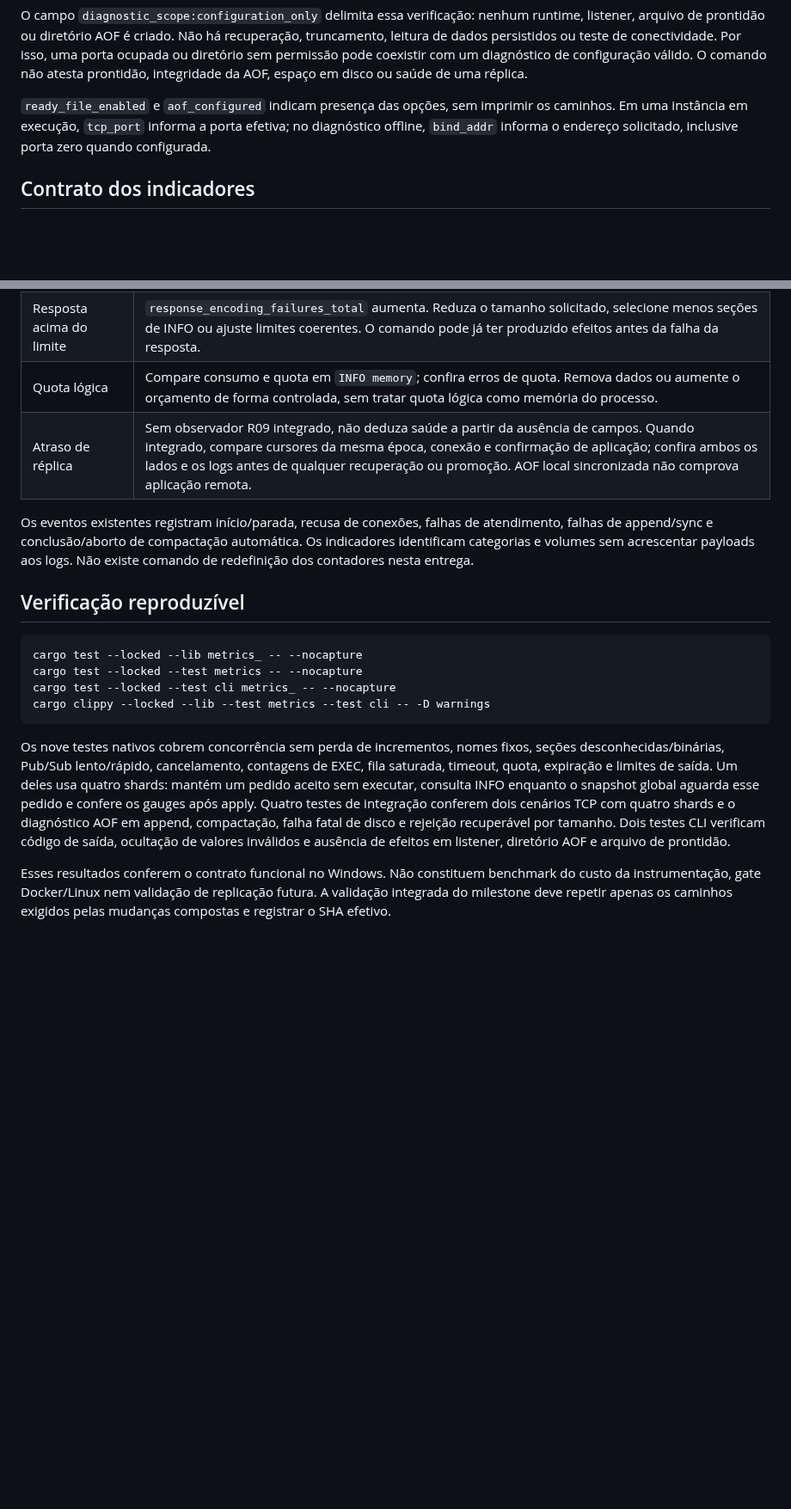
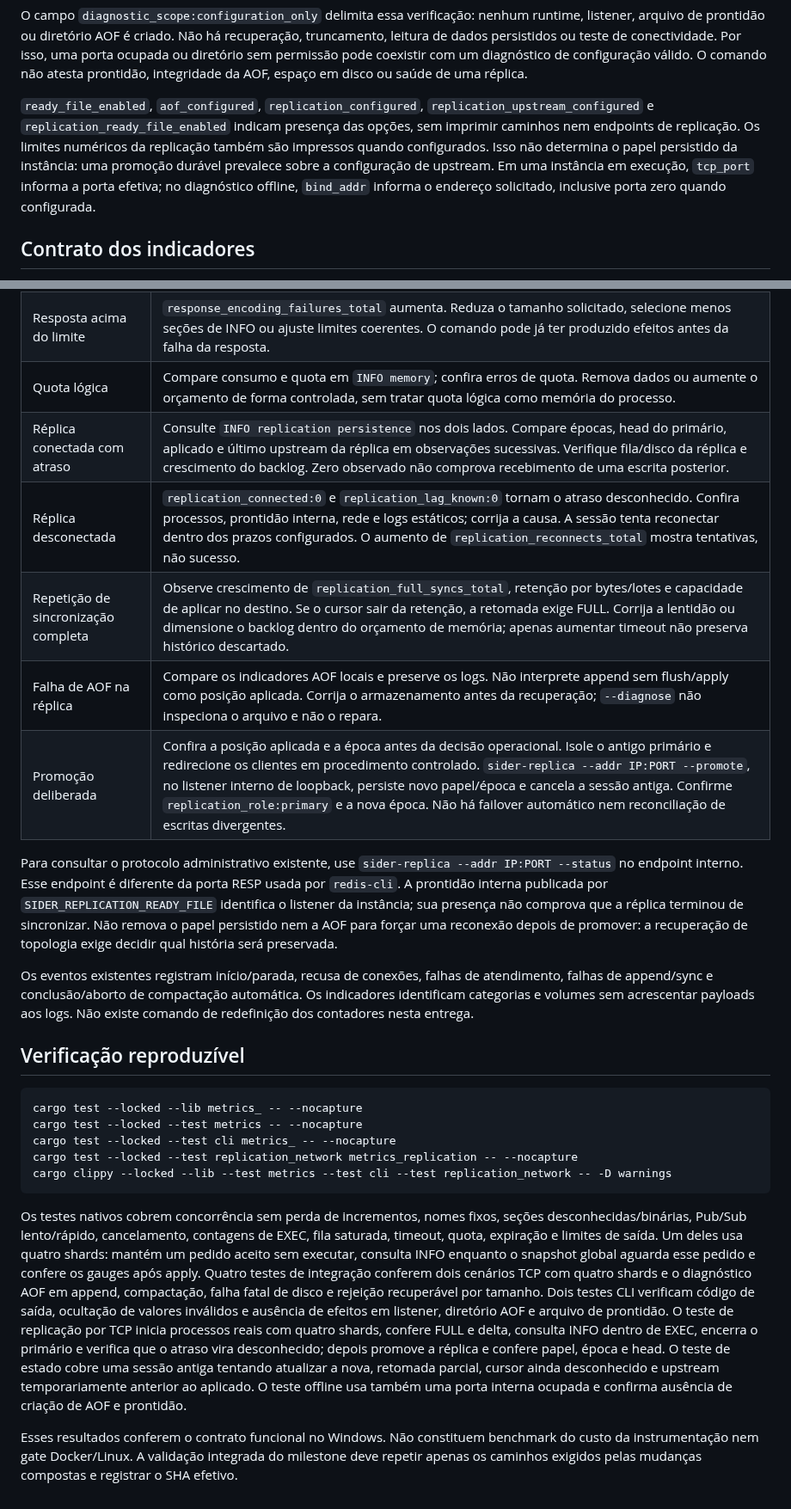
Before and after one commit to djairofilho/sider, a Markdown page: docs/metrics.md, 2 parts joined by grey strips. Shown at 86% size. GitHub-like rendering; blank space fills up the shorter version.

````diff
--- a/docs/metrics.md
+++ b/docs/metrics.md
@@ -67,8 +68,12 @@ conectividade. Por isso, uma porta ocupada ou diretório sem permissão pode
 coexistir com um diagnóstico de configuração válido. O comando não atesta
 prontidão, integridade da AOF, espaço em disco ou saúde de uma réplica.
 
-`ready_file_enabled` e `aof_configured` indicam presença das opções, sem imprimir
-os caminhos. Em uma instância em execução, `tcp_port` informa a porta efetiva;
+`ready_file_enabled`, `aof_configured`, `replication_configured`,
+`replication_upstream_configured` e `replication_ready_file_enabled` indicam
+presença das opções, sem imprimir caminhos nem endpoints de replicação. Os
+limites numéricos da replicação também são impressos quando configurados. Isso
+não determina o papel persistido da instância: uma promoção durável prevalece
+sobre a configuração de upstream. Em uma instância em execução, `tcp_port` informa a porta efetiva;
 no diagnóstico offline, `bind_addr` informa o endereço solicitado, inclusive
 porta zero quando configurada.
 
@@ -209,7 +254,19 @@ réplica saudável.
 | Cliente lento | Veja `client_write_timeouts_total`, `pubsub_evictions_total` e logs de prazo de escrita/assinante encerrado. Faça o consumidor drenar respostas e notificações; reconecte e refaça inscrições após encerramento. Uma fila maior só amplia a tolerância temporária. |
 | Resposta acima do limite | `response_encoding_failures_total` aumenta. Reduza o tamanho solicitado, selecione menos seções de INFO ou ajuste limites coerentes. O comando pode já ter produzido efeitos antes da falha da resposta. |
 | Quota lógica | Compare consumo e quota em `INFO memory`; confira erros de quota. Remova dados ou aumente o orçamento de forma controlada, sem tratar quota lógica como memória do processo. |
-| Atraso de réplica | Sem observador R09 integrado, não deduza saúde a partir da ausência de campos. Quando integrado, compare cursores da mesma época, conexão e confirmação de aplicação; confira ambos os lados e os logs antes de qualquer recuperação ou promoção. AOF local sincronizada não comprova aplicação remota. |
+| Réplica conectada com atraso | Consulte `INFO replication persistence` nos dois lados. Compare épocas, head do primário, aplicado e último upstream da réplica em observações sucessivas. Verifique fila/disco da réplica e crescimento do backlog. Zero observado não comprova recebimento de uma escrita posterior. |
+| Réplica desconectada | `replication_connected:0` e `replication_lag_known:0` tornam o atraso desconhecido. Confira processos, prontidão interna, rede e logs estáticos; corrija a causa. A sessão tenta reconectar dentro dos prazos configurados. O aumento de `replication_reconnects_total` mostra tentativas, não sucesso. |
+| Repetição de sincronização completa | Observe crescimento de `replication_full_syncs_total`, retenção por bytes/lotes e capacidade de aplicar no destino. Se o cursor sair da retenção, a retomada exige FULL. Corrija a lentidão ou dimensione o backlog dentro do orçamento de memória; apenas aumentar timeout não preserva histórico descartado. |
+| Falha de AOF na réplica | Compare os indicadores AOF locais e preserve os logs. Não interprete append sem flush/apply como posição aplicada. Corrija o armazenamento antes da recuperação; `--diagnose` não inspeciona o arquivo e não o repara. |
+| Promoção deliberada | Confira a posição aplicada e a época antes da decisão operacional. Isole o antigo primário e redirecione os clientes em procedimento controlado. `sider-replica --addr IP:PORT --promote`, no listener interno de loopback, persiste novo papel/época e cancela a sessão antiga. Confirme `replication_role:primary` e a nova época. Não há failover automático nem reconciliação de escritas divergentes. |
+
+Para consultar o protocolo administrativo existente, use
+`sider-replica --addr IP:PORT --status` no endpoint interno. Esse endpoint é
+diferente da porta RESP usada por `redis-cli`. A prontidão interna publicada
+por `SIDER_REPLICATION_READY_FILE` identifica o listener da instância; sua
+presença não comprova que a réplica terminou de sincronizar. Não remova o papel
+persistido nem a AOF para forçar uma reconexão depois de promover: a recuperação
+de topologia exige decidir qual história será preservada.
 
 Os eventos existentes registram início/parada, recusa de conexões, falhas de
 atendimento, falhas de append/sync e conclusão/aborto de compactação automática.
@@ -222,10 +279,11 @@ logs. Não existe comando de redefinição dos contadores nesta entrega.
 cargo test --locked --lib metrics_ -- --nocapture
 cargo test --locked --test metrics -- --nocapture
 cargo test --locked --test cli metrics_ -- --nocapture
-cargo clippy --locked --lib --test metrics --test cli -- -D warnings
+cargo test --locked --test replication_network metrics_replication -- --nocapture
+cargo clippy --locked --lib --test metrics --test cli --test replication_network -- -D warnings
 ```
 
-Os nove testes nativos cobrem concorrência sem perda de incrementos, nomes
+Os testes nativos cobrem concorrência sem perda de incrementos, nomes
 fixos, seções desconhecidas/binárias, Pub/Sub lento/rápido, cancelamento,
 contagens de EXEC, fila saturada, timeout, quota, expiração e limites de saída.
 Um deles usa quatro shards: mantém um pedido aceito sem executar, consulta INFO
@@ -234,8 +292,14 @@ Quatro testes de integração conferem dois cenários TCP com quatro shards e o
 append, compactação, falha fatal de disco e rejeição recuperável por tamanho.
 Dois testes CLI verificam código de saída, ocultação de valores inválidos e
 ausência de efeitos em listener, diretório AOF e arquivo de prontidão.
+O teste de replicação por TCP inicia processos reais com quatro shards, confere
+FULL e delta, consulta INFO dentro de EXEC, encerra o primário e verifica que
+o atraso vira desconhecido; depois promove a réplica e confere papel, época e
+head. O teste de estado cobre uma sessão antiga tentando atualizar a nova,
+retomada parcial, cursor ainda desconhecido e upstream temporariamente anterior
+ao aplicado. O teste offline usa também uma porta interna ocupada e confirma
+ausência de criação de AOF e prontidão.
 
 Esses resultados conferem o contrato funcional no Windows. Não constituem
-benchmark do custo da instrumentação, gate Docker/Linux nem validação de
-replicação futura. A validação integrada do milestone deve repetir apenas os
+benchmark do custo da instrumentação nem gate Docker/Linux. A validação integrada do milestone deve repetir apenas os
 caminhos exigidos pelas mudanças compostas e registrar o SHA efetivo.
````
Also changed, not shown: other parts of docs/metrics.md (+49 -8 lines).
